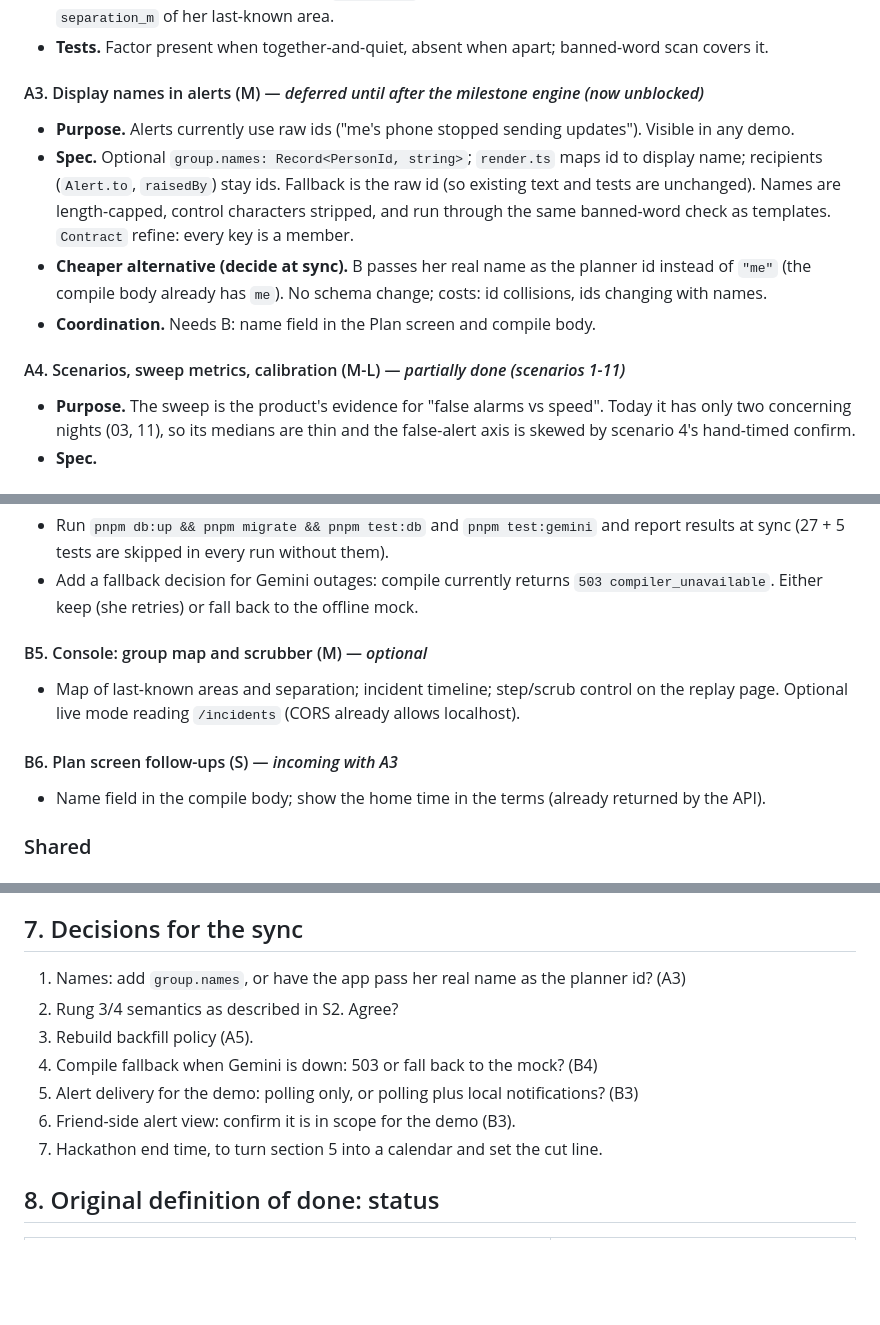
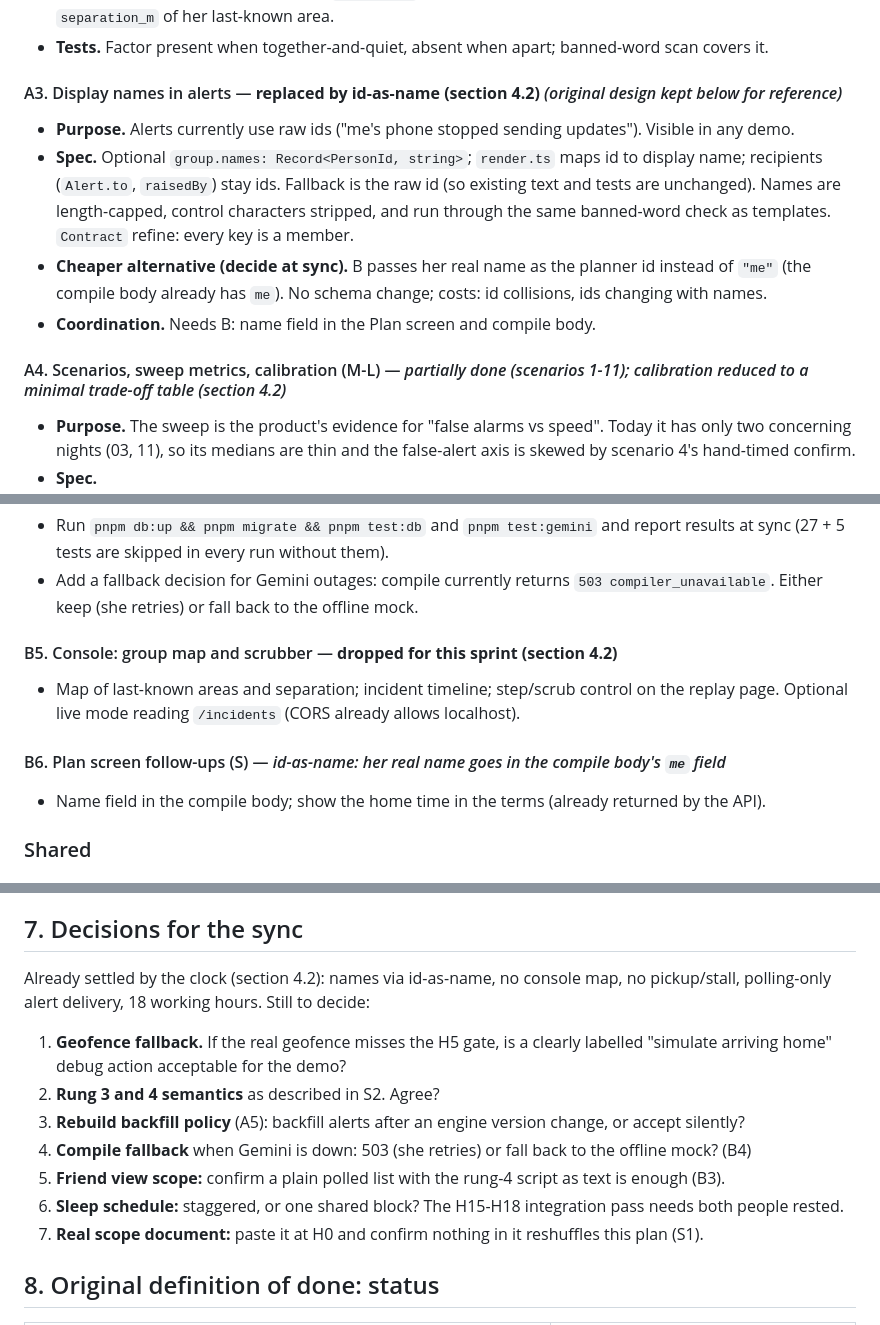
Before and after one commit to emilyyu07/bathroom-bestie, a Markdown page: docs/remaining-scope.md, 3 parts joined by grey strips. Rendered like a GitHub page; blank space fills up the shorter version.

Commit message:
Scope plan: mark cut and replaced items in section 2; refresh decisions list
Co-Authored-By: Claude Sonnet 5.5 <noreply@anthropic.com>

```diff
--- a/docs/remaining-scope.md
+++ b/docs/remaining-scope.md
@@ -59,7 +59,7 @@ and `pnpm sim run` clean.
   `separation_m` of her last-known area.
 - **Tests.** Factor present when together-and-quiet, absent when apart; banned-word scan covers it.
 
-#### A3. Display names in alerts (M) — _deferred until after the milestone engine (now unblocked)_
+#### A3. Display names in alerts — **replaced by id-as-name (section 4.2)** _(original design kept below for reference)_
 
 - **Purpose.** Alerts currently use raw ids ("me's phone stopped sending updates"). Visible in any demo.
 - **Spec.** Optional `group.names: Record<PersonId, string>`; `render.ts` maps id to display name; recipients (`Alert.to`,
@@ -70,7 +70,7 @@ and `pnpm sim run` clean.
   already has `me`). No schema change; costs: id collisions, ids changing with names.
 - **Coordination.** Needs B: name field in the Plan screen and compile body.
 
-#### A4. Scenarios, sweep metrics, calibration (M-L) — _partially done (scenarios 1-11)_
+#### A4. Scenarios, sweep metrics, calibration (M-L) — _partially done (scenarios 1-11); calibration reduced to a minimal trade-off table (section 4.2)_
 
 - **Purpose.** The sweep is the product's evidence for "false alarms vs speed". Today it has only two concerning nights
   (03, 11), so its medians are thin and the false-alert axis is skewed by scenario 4's hand-timed confirm.
@@ -150,12 +150,12 @@ and `pnpm sim run` clean.
 - Add a fallback decision for Gemini outages: compile currently returns `503 compiler_unavailable`. Either keep (she
   retries) or fall back to the offline mock.
 
-#### B5. Console: group map and scrubber (M) — _optional_
+#### B5. Console: group map and scrubber — **dropped for this sprint (section 4.2)**
 
 - Map of last-known areas and separation; incident timeline; step/scrub control on the replay page. Optional live mode
   reading `/incidents` (CORS already allows localhost).
 
-#### B6. Plan screen follow-ups (S) — _incoming with A3_
+#### B6. Plan screen follow-ups (S) — _id-as-name: her real name goes in the compile body's `me` field_
 
 - Name field in the compile body; show the home time in the terms (already returned by the API).
 
@@ -283,13 +283,17 @@ B3, the H15 freeze, S1, S3.
 
 ## 7. Decisions for the sync
 
-1. Names: add `group.names`, or have the app pass her real name as the planner id? (A3)
-2. Rung 3/4 semantics as described in S2. Agree?
-3. Rebuild backfill policy (A5).
-4. Compile fallback when Gemini is down: 503 or fall back to the mock? (B4)
-5. Alert delivery for the demo: polling only, or polling plus local notifications? (B3)
-6. Friend-side alert view: confirm it is in scope for the demo (B3).
-7. Hackathon end time, to turn section 5 into a calendar and set the cut line.
+Already settled by the clock (section 4.2): names via id-as-name, no console map, no pickup/stall, polling-only alert
+delivery, 18 working hours. Still to decide:
+
+1. **Geofence fallback.** If the real geofence misses the H5 gate, is a clearly labelled "simulate arriving home" debug
+   action acceptable for the demo?
+2. **Rung 3 and 4 semantics** as described in S2. Agree?
+3. **Rebuild backfill policy** (A5): backfill alerts after an engine version change, or accept silently?
+4. **Compile fallback** when Gemini is down: 503 (she retries) or fall back to the offline mock? (B4)
+5. **Friend view scope:** confirm a plain polled list with the rung-4 script as text is enough (B3).
+6. **Sleep schedule:** staggered, or one shared block? The H15-H18 integration pass needs both people rested.
+7. **Real scope document:** paste it at H0 and confirm nothing in it reshuffles this plan (S1).
 
 ## 8. Original definition of done: status
 
```
Also changed, not shown: other parts of docs/remaining-scope.md (+2 -2 lines).
